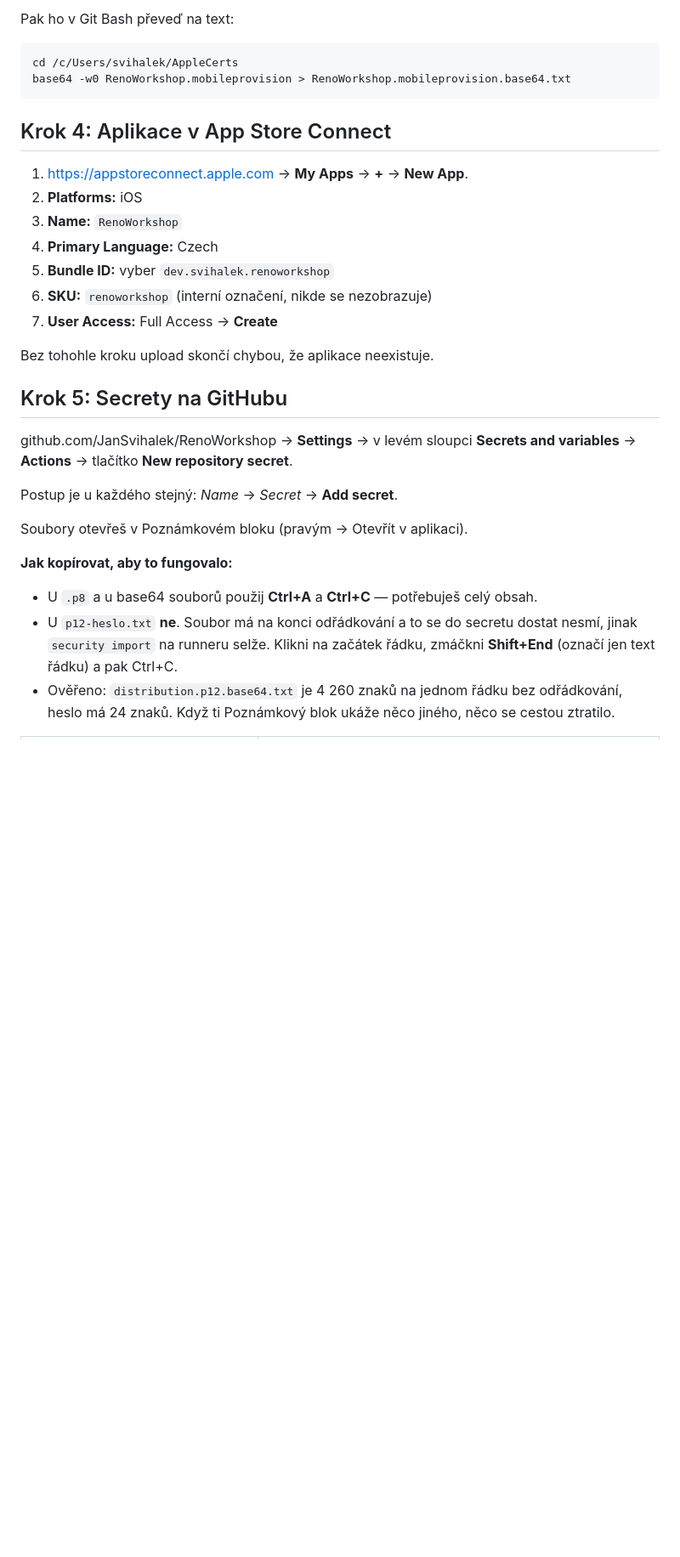
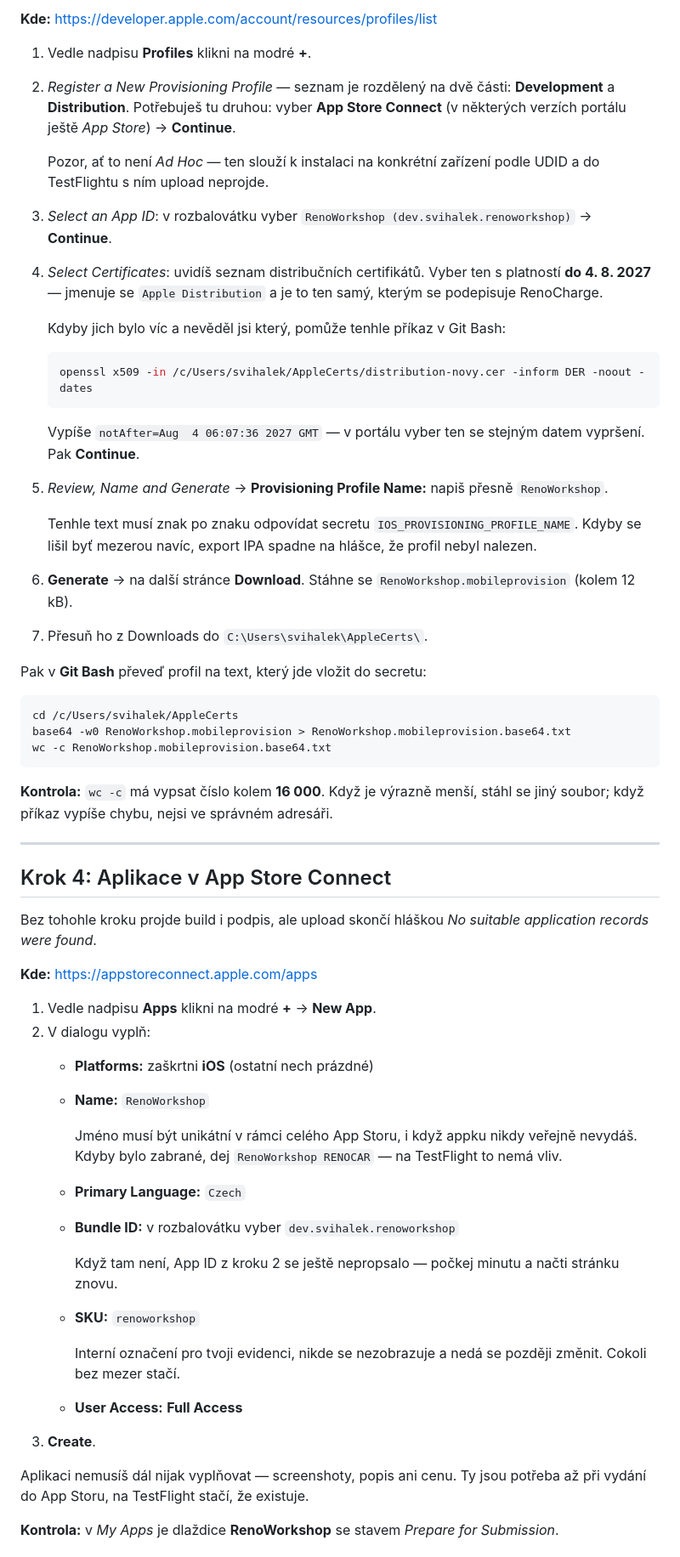
Before and after one commit to JanSvihalek/RenoWorkshop, a Markdown page: docs/NASTAVENI.md, the part around one of its changes. Shown at 85% size. GitHub-like rendering; blank space fills up the shorter version.

Commit message:
docs: rozepsane kroky 2-5 vcetne kontrol po kazdem kroku
Co-Authored-By: Claude Opus 5 <noreply@anthropic.com>

````diff
--- a/docs/NASTAVENI.md
+++ b/docs/NASTAVENI.md
@@ -76,39 +86,79 @@ nasazený všude.
 
-Pak ho v Git Bash převeď na text:
+**Kde:** <https://developer.apple.com/account/resources/profiles/list>
+
+1. Vedle nadpisu **Profiles** klikni na modré **+**.
+2. *Register a New Provisioning Profile* — seznam je rozdělený na dvě části:
+   **Development** a **Distribution**. Potřebuješ tu druhou: vyber
+   **App Store Connect** (v některých verzích portálu ještě *App Store*)
+   → **Continue**.
+
+   Pozor, ať to není *Ad Hoc* — ten slouží k instalaci na konkrétní zařízení
+   podle UDID a do TestFlightu s ním upload neprojde.
+3. *Select an App ID*: v rozbalovátku vyber
+   `RenoWorkshop (dev.svihalek.renoworkshop)` → **Continue**.
+4. *Select Certificates*: uvidíš seznam distribučních certifikátů. Vyber ten
+   s platností **do 4. 8. 2027** — jmenuje se `Apple Distribution` a je to
+   ten samý, kterým se podepisuje RenoCharge.
+
+   Kdyby jich bylo víc a nevěděl jsi který, pomůže tenhle příkaz v Git Bash:
+   ```bash
+   openssl x509 -in /c/Users/svihalek/AppleCerts/distribution-novy.cer -inform DER -noout -dates
+   ```
+   Vypíše `notAfter=Aug  4 06:07:36 2027 GMT` — v portálu vyber ten se stejným
+   datem vypršení. Pak **Continue**.
+5. *Review, Name and Generate* → **Provisioning Profile Name:** napiš přesně
+   `RenoWorkshop`.
+
+   Tenhle text musí znak po znaku odpovídat secretu
+   `IOS_PROVISIONING_PROFILE_NAME`. Kdyby se lišil byť mezerou navíc, export
+   IPA spadne na hlášce, že profil nebyl nalezen.
+6. **Generate** → na další stránce **Download**. Stáhne se
+   `RenoWorkshop.mobileprovision` (kolem 12 kB).
+7. Přesuň ho z Downloads do `C:\Users\svihalek\AppleCerts\`.
+
+Pak v **Git Bash** převeď profil na text, který jde vložit do secretu:
 
 ```bash
 cd /c/Users/svihalek/AppleCerts
 base64 -w0 RenoWorkshop.mobileprovision > RenoWorkshop.mobileprovision.base64.txt
+wc -c RenoWorkshop.mobileprovision.base64.txt
 ```
+
+**Kontrola:** `wc -c` má vypsat číslo kolem **16 000**. Když je výrazně menší,
+stáhl se jiný soubor; když příkaz vypíše chybu, nejsi ve správném adresáři.
+
+---
 
 ## Krok 4: Aplikace v App Store Connect
 
-1. <https://appstoreconnect.apple.com> → **My Apps** → **+** → **New App**.
-2. **Platforms:** iOS
-3. **Name:** `RenoWorkshop`
-4. **Primary Language:** Czech
-5. **Bundle ID:** vyber `dev.svihalek.renoworkshop`
-6. **SKU:** `renoworkshop` (interní označení, nikde se nezobrazuje)
-7. **User Access:** Full Access → **Create**
+Bez tohohle kroku projde build i podpis, ale upload skončí hláškou
+*No suitable application records were found*.
 
-Bez tohohle kroku upload skončí chybou, že aplikace neexistuje.
+**Kde:** <https://appstoreconnect.apple.com/apps>
 
-## Krok 5: Secrety na GitHubu
+1. Vedle nadpisu **Apps** klikni na modré **+** → **New App**.
+2. V dialogu vyplň:
+   - **Platforms:** zaškrtni **iOS** (ostatní nech prázdné)
+   - **Name:** `RenoWorkshop`
 
-github.com/JanSvihalek/RenoWorkshop → **Settings** → v levém sloupci
-**Secrets and variables** → **Actions** → tlačítko **New repository secret**.
+     Jméno musí být unikátní v rámci celého App Storu, i když appku nikdy
+     veřejně nevydáš. Kdyby bylo zabrané, dej `RenoWorkshop RENOCAR` —
+     na TestFlight to nemá vliv.
+   - **Primary Language:** `Czech`
+   - **Bundle ID:** v rozbalovátku vyber `dev.svihalek.renoworkshop`
 
-Postup je u každého stejný: *Name* → *Secret* → **Add secret**.
+     Když tam není, App ID z kroku 2 se ještě nepropsalo — počkej minutu
+     a načti stránku znovu.
+   - **SKU:** `renoworkshop`
 
-Soubory otevřeš v Poznámkovém bloku (pravým → Otevřít v aplikaci).
+     Interní označení pro tvoji evidenci, nikde se nezobrazuje a nedá se
+     později změnit. Cokoli bez mezer stačí.
+   - **User Access:** **Full Access**
+3. **Create**.
 
-**Jak kopírovat, aby to fungovalo:**
+Aplikaci nemusíš dál nijak vyplňovat — screenshoty, popis ani cenu. Ty jsou
+potřeba až při vydání do App Storu, na TestFlight stačí, že existuje.
 
-- U `.p8` a u base64 souborů použij **Ctrl+A** a **Ctrl+C** — potřebuješ celý obsah.
-- U `p12-heslo.txt` **ne**. Soubor má na konci odřádkování a to se do secretu
-  dostat nesmí, jinak `security import` na runneru selže. Klikni na začátek
-  řádku, zmáčkni **Shift+End** (označí jen text řádku) a pak Ctrl+C.
-- Ověřeno: `distribution.p12.base64.txt` je 4 260 znaků na jednom řádku bez
-  odřádkování, heslo má 24 znaků. Když ti Poznámkový blok ukáže něco jiného,
-  něco se cestou ztratilo.
+**Kontrola:** v *My Apps* je dlaždice **RenoWorkshop** se stavem
+*Prepare for Submission*.
 
````
Also changed, not shown: other parts of docs/NASTAVENI.md (+124 -63 lines).
